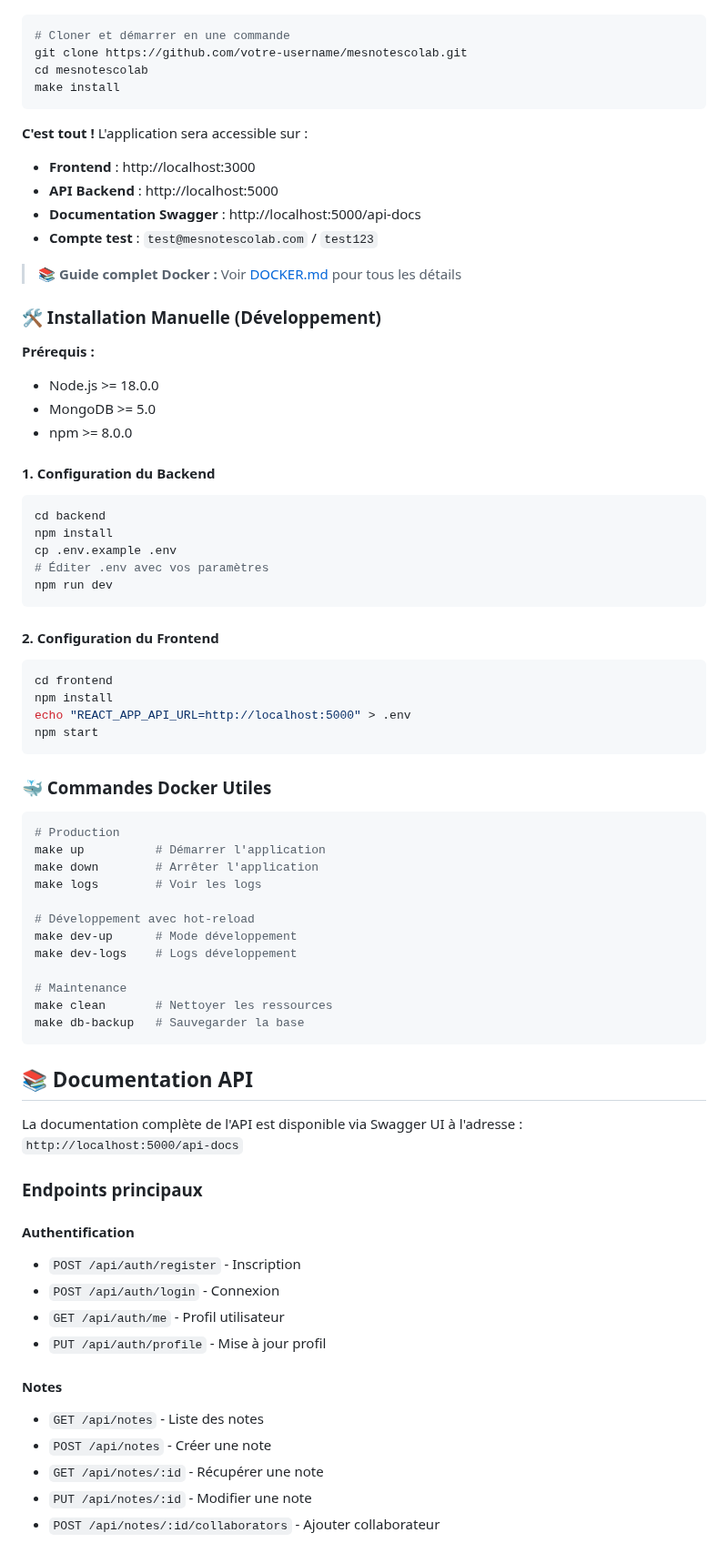
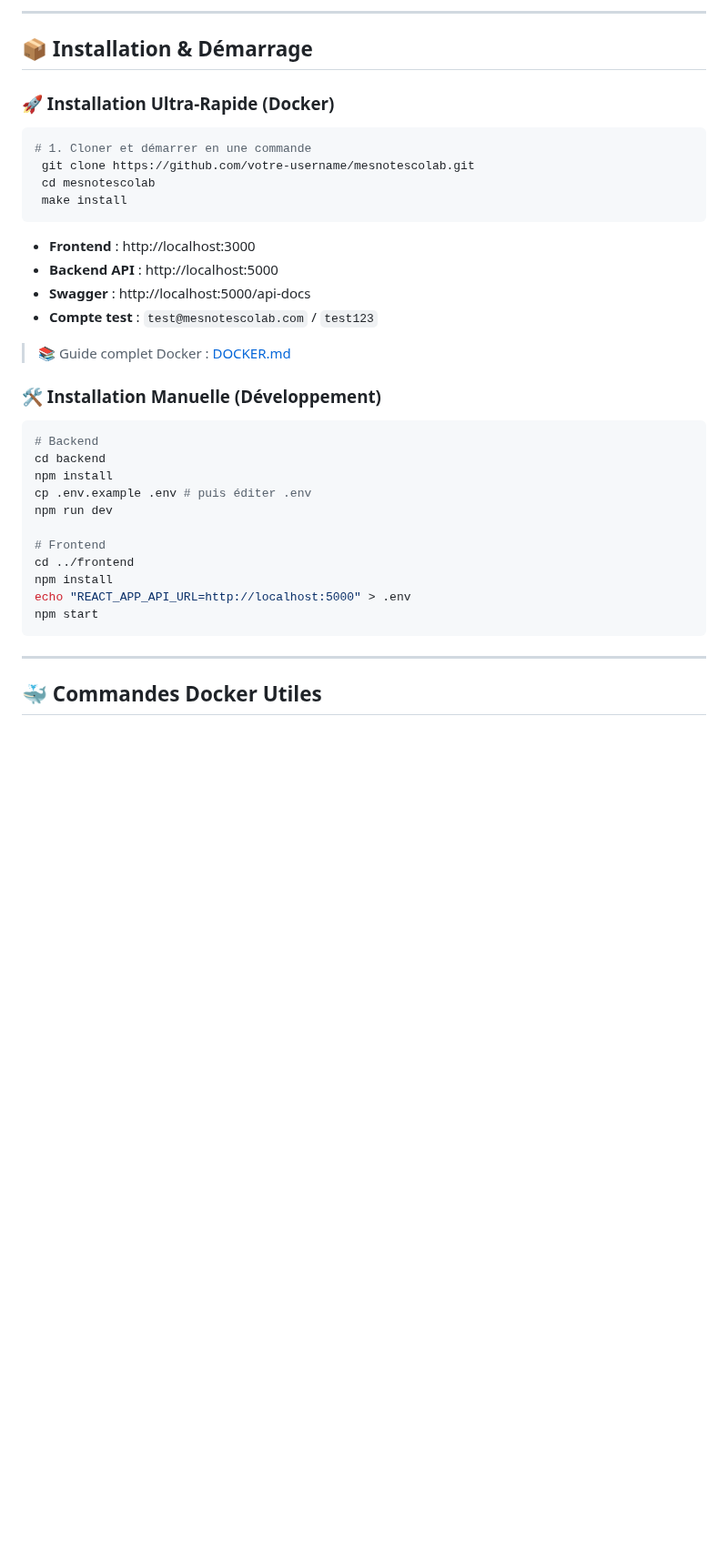
Before and after one commit to Sen2pi/mesnotescolab, a Markdown page: README.md, the part around one of its changes. Shown at 91% size. Rendered like a GitHub page; blank space fills up the shorter version.

Commit message:
dockerization

````diff
--- a/README.md
+++ b/README.md
@@ -67,77 +112,41 @@ Application collaborative de gestion de notes en temps réel développée avec N
+---
+
+## 📦 Installation & Démarrage
+
+### 🚀 Installation Ultra-Rapide (Docker)
 
 ```bash
-# Cloner et démarrer en une commande
-git clone https://github.com/votre-username/mesnotescolab.git
-cd mesnotescolab
-make install
+# 1. Cloner et démarrer en une commande
+ git clone https://github.com/votre-username/mesnotescolab.git
+ cd mesnotescolab
+ make install
 ```
 
-**C'est tout !** L'application sera accessible sur :
 - **Frontend** : http://localhost:3000
-- **API Backend** : http://localhost:5000
-- **Documentation Swagger** : http://localhost:5000/api-docs
+- **Backend API** : http://localhost:5000
+- **Swagger** : http://localhost:5000/api-docs
 - **Compte test** : `test@mesnotescolab.com` / `test123`
 
-> 📚 **Guide complet Docker :** Voir [DOCKER.md](DOCKER.md) pour tous les détails
+> 📚 Guide complet Docker : [DOCKER.md](DOCKER.md)
 
 ### 🛠️ Installation Manuelle (Développement)
 
-**Prérequis :**
-- Node.js >= 18.0.0
-- MongoDB >= 5.0
-- npm >= 8.0.0
-
-#### 1. Configuration du Backend
 ```bash
+# Backend
 cd backend
 npm install
-cp .env.example .env
-# Éditer .env avec vos paramètres
+cp .env.example .env # puis éditer .env
 npm run dev
-```
 
-#### 2. Configuration du Frontend
-```bash
-cd frontend
+# Frontend
+cd ../frontend
 npm install
 echo "REACT_APP_API_URL=http://localhost:5000" > .env
 npm start
 ```
 
-### 🐳 Commandes Docker Utiles
+---
+
+## 🐳 Commandes Docker Utiles
 
 ```bash
-# Production
-make up          # Démarrer l'application
-make down        # Arrêter l'application
-make logs        # Voir les logs
-
-# Développement avec hot-reload
-make dev-up      # Mode développement
-make dev-logs    # Logs développement
-
-# Maintenance
-make clean       # Nettoyer les ressources
-make db-backup   # Sauvegarder la base
-```
-
-## 📚 Documentation API
-
-La documentation complète de l'API est disponible via Swagger UI à l'adresse :
-`http://localhost:5000/api-docs`
-
-### Endpoints principaux
-
-#### Authentification
-- `POST /api/auth/register` - Inscription
-- `POST /api/auth/login` - Connexion
-- `GET /api/auth/me` - Profil utilisateur
-- `PUT /api/auth/profile` - Mise à jour profil
-
-#### Notes
-- `GET /api/notes` - Liste des notes
-- `POST /api/notes` - Créer une note
-- `GET /api/notes/:id` - Récupérer une note
-- `PUT /api/notes/:id` - Modifier une note
-- `POST /api/notes/:id/collaborators` - Ajouter collaborateur
-
````
Also changed, not shown: other parts of README.md (+206 -88 lines).
